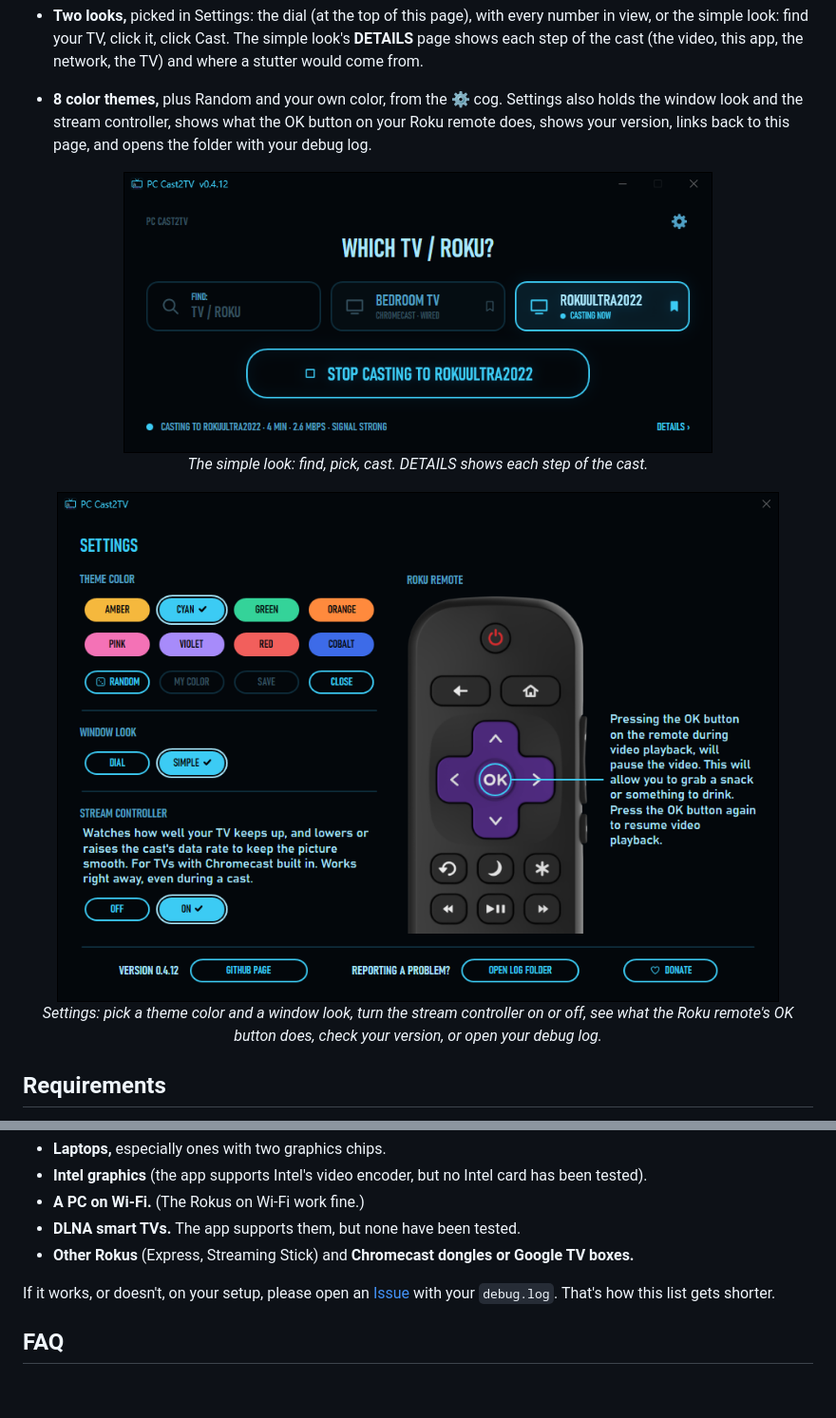
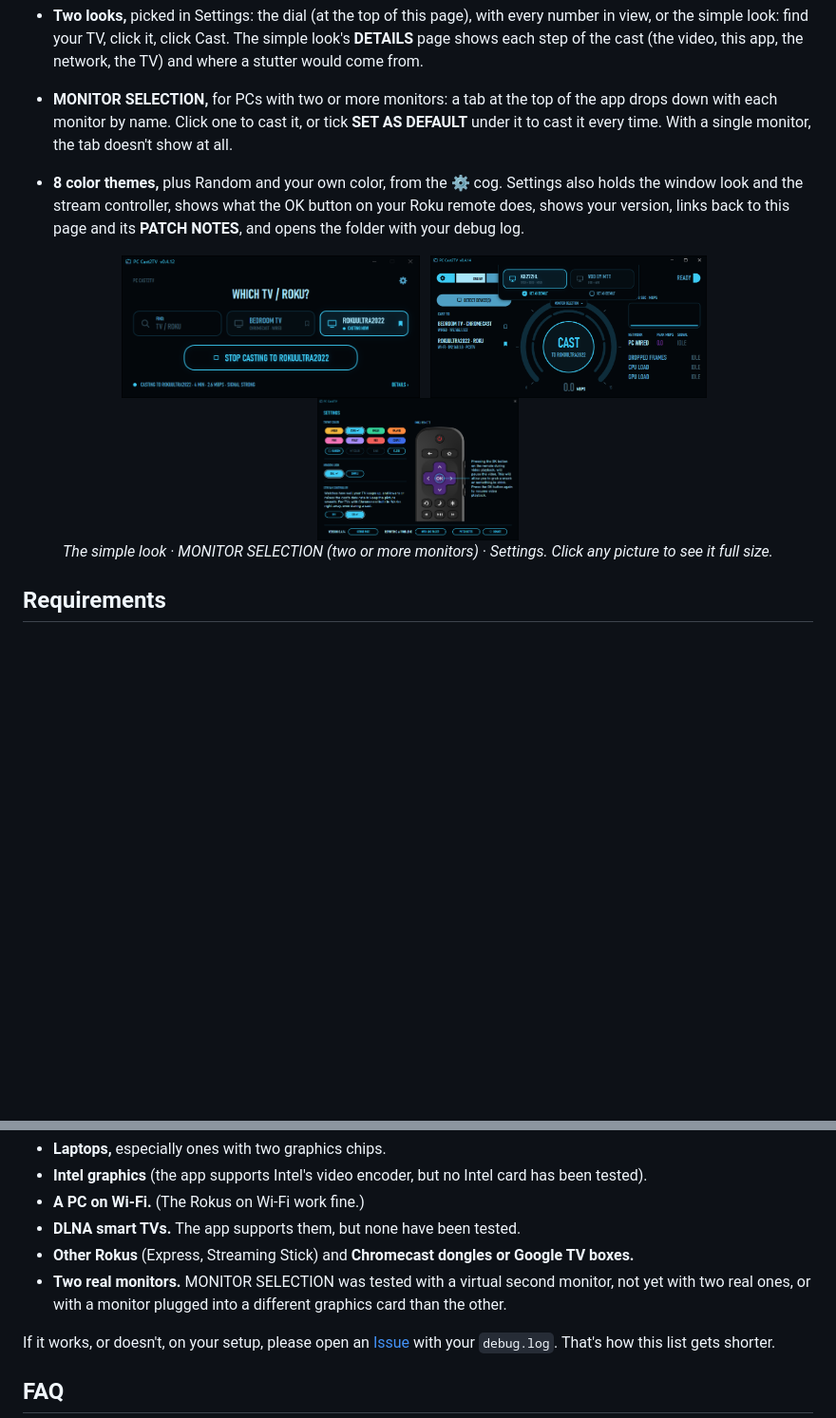
Before and after one commit to OrionAlliance/PC-Cast2TV, a Markdown page: README.md, 2 parts joined by grey strips. Shown at 95% size. Drawn GitHub-style; pictures changed too: Screenshots/monitor-selection.png (added), Screenshots/settings.png; blank space fills up the shorter version.

Commit message:
README: MONITOR SELECTION, PATCH NOTES, a new hero picture and a smaller picture row
Co-Authored-By: Claude Opus 5.5 <noreply@anthropic.com>

```diff
--- a/README.md
+++ b/README.md
@@ -38,16 +38,16 @@ I wanted my PC screen to show on my TV. The whole screen, with sound, smooth, wi
 - **A health readout** while you cast: dropped frames, CPU load and GPU load. The numbers stay up after the cast so you can see how it went.
 - **A stream controller** for TVs with Chromecast built in, in Settings and off to start. If the picture stutters, turn it on: it watches how well your TV keeps up and lowers or raises the data rate to keep the picture smooth. It works right away, even during a cast.
 - **Two looks,** picked in Settings: the dial (at the top of this page), with every number in view, or the simple look: find your TV, click it, click Cast. The simple look's **DETAILS** page shows each step of the cast (the video, this app, the network, the TV) and where a stutter would come from.
-- **8 color themes,** plus Random and your own color, from the ⚙ cog. Settings also holds the window look and the stream controller, shows what the OK button on your Roku remote does, shows your version, links back to this page, and opens the folder with your debug log.
+- **MONITOR SELECTION,** for PCs with two or more monitors: a tab at the top of the app drops down with each monitor by name. Click one to cast it, or tick **SET AS DEFAULT** under it to cast it every time. With a single monitor, the tab doesn't show at all.
+- **8 color themes,** plus Random and your own color, from the ⚙ cog. Settings also holds the window look and the stream controller, shows what the OK button on your Roku remote does, shows your version, links back to this page and its **PATCH NOTES**, and opens the folder with your debug log.
 
 <p align="center">
-  <img src="Screenshots/simple-look.png" width="620" alt="The simple look: FIND: TV / ROKU first, each device as a card, and one big button" /><br>
-  <i>The simple look: find, pick, cast. DETAILS shows each step of the cast.</i>
-</p>
-
-<p align="center">
-  <img src="Screenshots/settings.png" width="760" alt="The Settings window: theme colors, window look, stream controller, the Roku remote's OK button, version, GitHub page and OPEN LOG FOLDER" /><br>
-  <i>Settings: pick a theme color and a window look, turn the stream controller on or off, see what the Roku remote's OK button does, check your version, or open your debug log.</i>
+  <a href="Screenshots/simple-look.png"><img src="Screenshots/simple-look.png" height="150" alt="The simple look: FIND: TV / ROKU first, each device as a card, and one big button" /></a>
+  &nbsp;
+  <a href="Screenshots/monitor-selection.png"><img src="Screenshots/monitor-selection.png" height="150" alt="MONITOR SELECTION open: each monitor by name, with SET AS DEFAULT under it" /></a>
+  &nbsp;
+  <a href="Screenshots/settings.png"><img src="Screenshots/settings.png" height="150" alt="The Settings window: theme colors, window look, stream controller, the Roku remote's OK button, version, GitHub page, OPEN LOG FOLDER and PATCH NOTES" /></a><br>
+  <i>The simple look · MONITOR SELECTION (two or more monitors) · Settings. Click any picture to see it full size.</i>
 </p>
 
 ## Requirements
@@ -99,6 +99,7 @@ Not tested yet:
 - **A PC on Wi-Fi.** (The Rokus on Wi-Fi work fine.)
 - **DLNA smart TVs.** The app supports them, but none have been tested.
 - **Other Rokus** (Express, Streaming Stick) and **Chromecast dongles or Google TV boxes.**
+- **Two real monitors.** MONITOR SELECTION was tested with a virtual second monitor, not yet with two real ones, or with a monitor plugged into a different graphics card than the other.
 
 If it works, or doesn't, on your setup, please open an [Issue](../../issues) with your `debug.log`. That's how this list gets shorter.
 
```
Also changed, not shown: other parts of README.md (+2 -2 lines), Screenshots/main-window.png.
